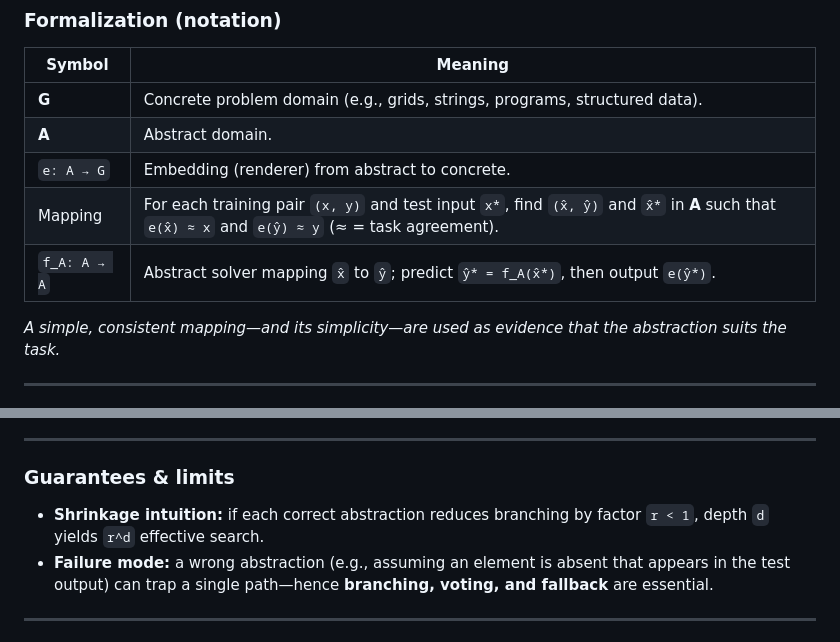
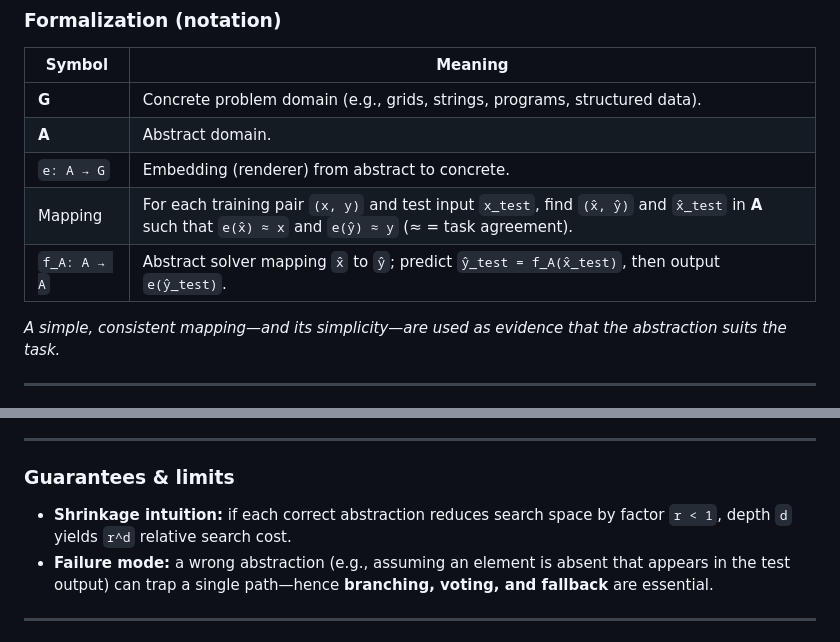
Before and after one commit to cristianoc/compositional-program-synthesis, a Markdown page: README.md, 2 parts joined by grey strips. Rendered like a GitHub page.

```diff
--- a/README.md
+++ b/README.md
@@ -31,8 +31,8 @@ Primary application domains: **grid-based puzzles** (including ARC-AGI) and **st
 | **G** | Concrete problem domain (e.g., grids, strings, programs, structured data). |
 | **A** | Abstract domain. |
 | `e: A → G` | Embedding (renderer) from abstract to concrete. |
-| Mapping | For each training pair `(x, y)` and test input `x*`, find `(x̂, ŷ)` and `x̂*` in **A** such that `e(x̂) ≈ x` and `e(ŷ) ≈ y` (≈ = task agreement). |
-| `f_A: A → A` | Abstract solver mapping `x̂` to `ŷ`; predict `ŷ* = f_A(x̂*)`, then output `e(ŷ*)`. |
+| Mapping | For each training pair `(x, y)` and test input `x_test`, find `(x̂, ŷ)` and `x̂_test` in **A** such that `e(x̂) ≈ x` and `e(ŷ) ≈ y` (≈ = task agreement). |
+| `f_A: A → A` | Abstract solver mapping `x̂` to `ŷ`; predict `ŷ_test = f_A(x̂_test)`, then output `e(ŷ_test)`. |
 
 *A simple, consistent mapping—and its simplicity—are used as evidence that the abstraction suits the task.*
 
@@ -142,7 +142,7 @@ This project touches several neighboring lines of work; we aim to interoperate w
 ---
 
 ### Guarantees & limits
-- **Shrinkage intuition:** if each correct abstraction reduces branching by factor `r < 1`, depth `d` yields `r^d` effective search.
+- **Shrinkage intuition:** if each correct abstraction reduces search space by factor `r < 1`, depth `d` yields `r^d` relative search cost.
 - **Failure mode:** a wrong abstraction (e.g., assuming an element is absent that appears in the test output) can trap a single path—hence **branching, voting, and fallback** are essential.
 
 ---
```
Also changed, not shown: other parts of README.md (+1 -1 lines).
